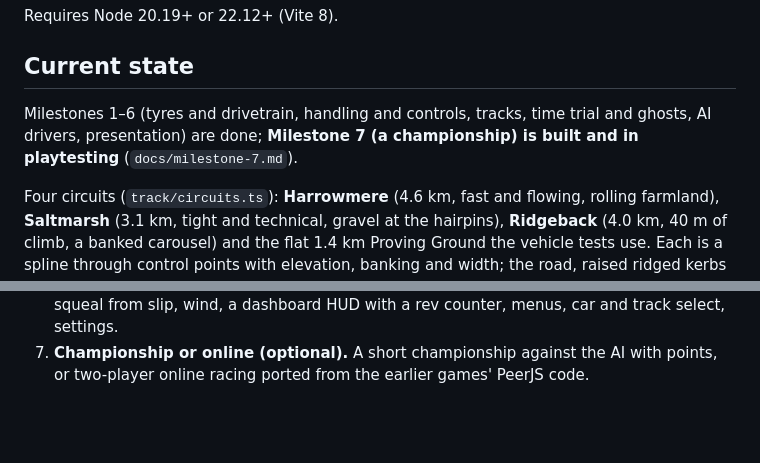
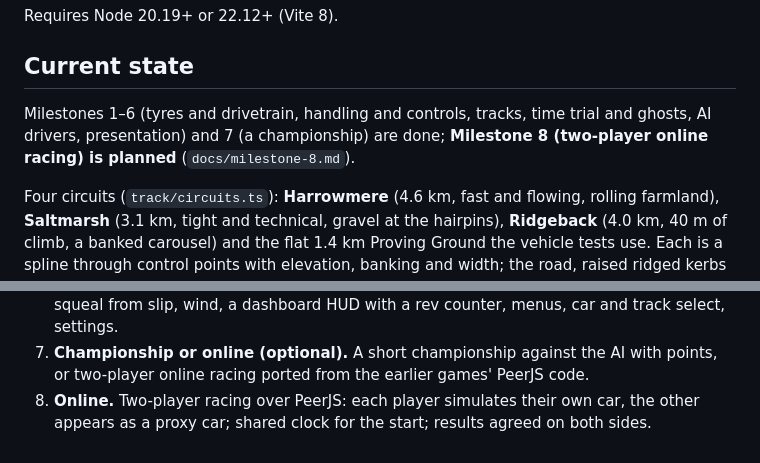
Before and after one commit to TanakritEuro/racing-game, a Markdown page: CLAUDE.md, 2 parts joined by grey strips. Rendered like a GitHub page; blank space fills up the shorter version.

Commit message:
Plan Milestone 8: two-player online racing; Milestone 7 marked done
Co-Authored-By: Claude Opus 5.5 <noreply@anthropic.com>

```diff
--- a/CLAUDE.md
+++ b/CLAUDE.md
@@ -24,8 +24,8 @@ Requires Node 20.19+ or 22.12+ (Vite 8).
 ## Current state
 
 Milestones 1–6 (tyres and drivetrain, handling and controls, tracks, time trial and ghosts,
-AI drivers, presentation) are done; **Milestone 7 (a championship) is built and in
-playtesting** (`docs/milestone-7.md`).
+AI drivers, presentation) and 7 (a championship) are done; **Milestone 8 (two-player online
+racing) is planned** (`docs/milestone-8.md`).
 
 Four circuits (`track/circuits.ts`): **Harrowmere** (4.6 km, fast and flowing, rolling
 farmland), **Saltmarsh** (3.1 km, tight and technical, gravel at the hairpins),
@@ -280,3 +280,5 @@ structures, tests) and check it with me.
    track select, settings.
 7. **Championship or online (optional).** A short championship against the AI with
    points, or two-player online racing ported from the earlier games' PeerJS code.
+8. **Online.** Two-player racing over PeerJS: each player simulates their own car, the
+   other appears as a proxy car; shared clock for the start; results agreed on both sides.
```
Also changed, not shown: docs/milestone-7.md (+4 -1 lines), docs/milestone-8.md (added, +127 -0 lines).
